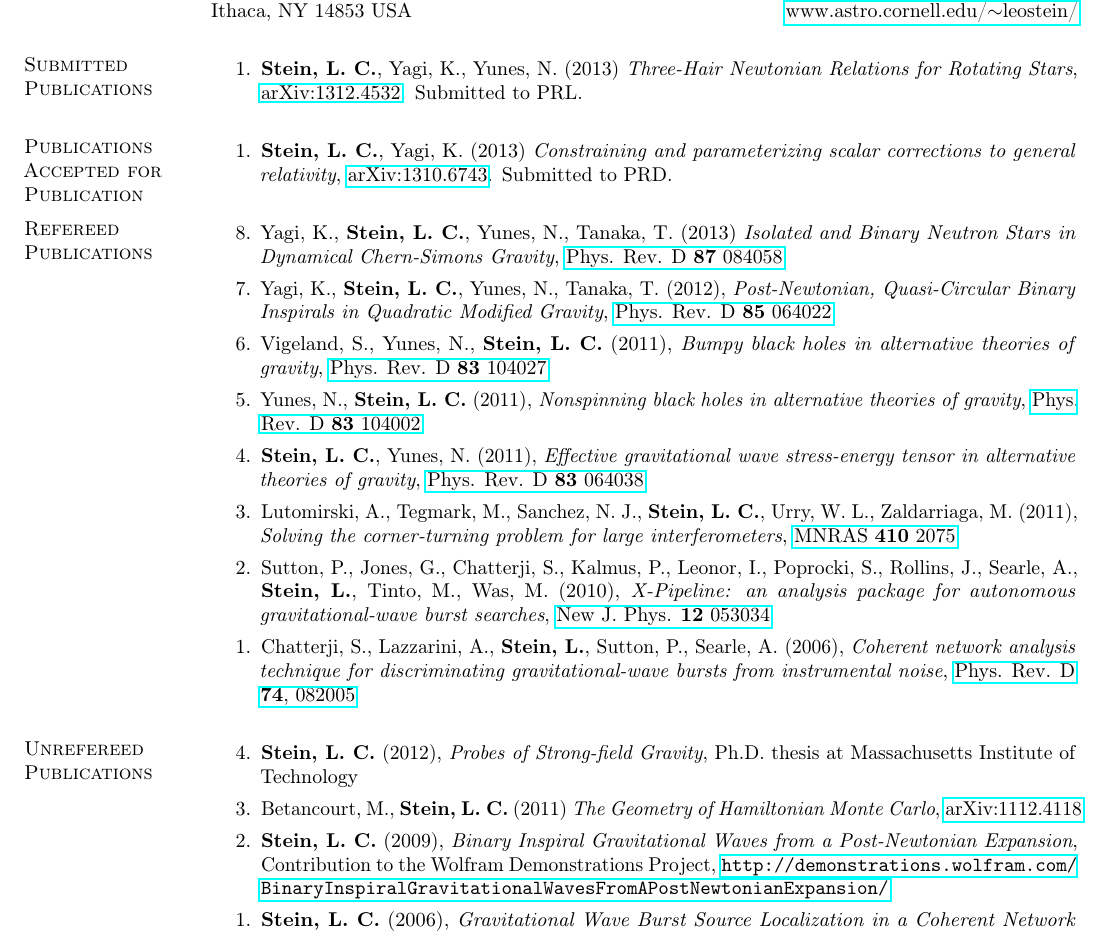
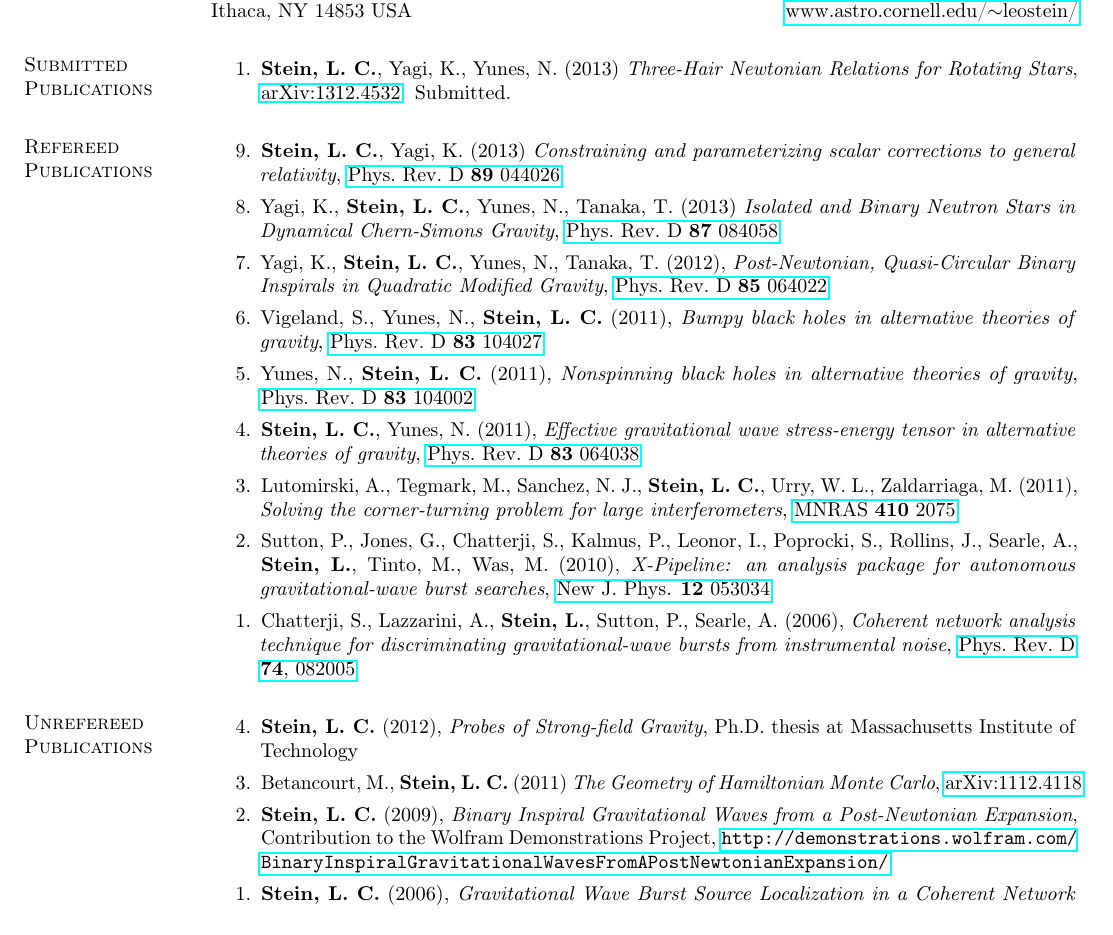
Before and after one commit to duetosymmetry/cv, a LaTeX CV (LeoCStein-PubsOnly.tex, which reads PubsContent.tex): part of the page, cut so that both start at the same text. Compiled offline with pdfLaTeX.

Commit message:
Moved "Constraining and parameterizing..." into refereed section.

```diff
--- a/PubsContent.tex
+++ b/PubsContent.tex
@@ -8,36 +8,39 @@
 \begin{enumerate}
 \item[{1.}] {\bf Stein,~L.~C.}, Yagi,~K., Yunes,~N. (2013)
   {\it Three-Hair Newtonian Relations for Rotating Stars},
-  \href{http://arxiv.org/abs/1312.4532}{arXiv:1312.4532}. Submitted to PRL.
+  \href{http://arxiv.org/abs/1312.4532}{arXiv:1312.4532}. Submitted.
 \end{enumerate}
 
-\section{\sc Publications Accepted for Publication}
-\begin{enumerate}
-\item[{1.}] {\bf Stein,~L.~C.}, Yagi,~K. (2013)
-  {\it Constraining and parameterizing scalar corrections to general relativity},
-  \href{http://arxiv.org/abs/1310.6743}{arXiv:1310.6743}. Submitted to PRD.
-\end{enumerate}
+% \section{\sc Publications Accepted for Publication}
+% \begin{enumerate}
+% \item[{1.}] {\bf Stein,~L.~C.}, Yagi,~K. (2013)
+%   {\it Constraining and parameterizing scalar corrections to general relativity},
+%   \href{http://arxiv.org/abs/1310.6743}{arXiv:1310.6743}. Submitted to PRD.
+% \end{enumerate}
 
 \section{\sc Refereed Publications}
 \begin{enumerate}
+\item[{9.}] {\bf Stein,~L.~C.}, Yagi,~K. (2013)
+  {\it Constraining and parameterizing scalar corrections to general relativity},
+  \href{http://arxiv.org/abs/1310.6743}{Phys.~Rev.~D {\bf 89} 044026}
 \item[{8.}] Yagi,~K., {\bf Stein,~L.~C.}, Yunes,~N., Tanaka,~T. (2013)
   {\it Isolated and Binary Neutron Stars in Dynamical Chern-Simons
     Gravity},
-  \href{http://arxiv.org/abs/1302.1918}{Phys. Rev. D {\bf 87} 084058}
+  \href{http://arxiv.org/abs/1302.1918}{Phys.~Rev.~D {\bf 87} 084058}
 \item[{7.}] Yagi,~K., {\bf Stein,~L.~C.}, Yunes,~N.,
   Tanaka,~T. (2012), {\it Post-Newtonian, Quasi-Circular Binary
     Inspirals in Quadratic Modified Gravity},
-  \href{http://arxiv.org/abs/1110.5950}{Phys. Rev. D {\bf 85} 064022}
+  \href{http://arxiv.org/abs/1110.5950}{Phys.~Rev.~D {\bf 85} 064022}
 \item[{6.}] Vigeland,~S., Yunes,~N., {\bf Stein,~L.~C.} (2011), {\it
     Bumpy black holes in alternative theories of gravity},
-  \href{http://arxiv.org/abs/1102.3706}{Phys. Rev. D {\bf 83} 104027}
+  \href{http://arxiv.org/abs/1102.3706}{Phys.~Rev.~D {\bf 83} 104027}
 \item[{5.}] Yunes,~N., {\bf Stein,~L.~C.} (2011), {\it Nonspinning
     black holes in alternative theories of gravity},
-  \href{http://arxiv.org/abs/1101.2921}{Phys. Rev. D {\bf 83} 104002}
+  \href{http://arxiv.org/abs/1101.2921}{Phys.~Rev.~D {\bf 83} 104002}
 \item[{4.}] {\bf Stein,~L. C.}, Yunes,~N. (2011), {\it Effective
     gravitational wave stress-energy tensor in alternative theories of
     gravity},
-  \href{http://arxiv.org/abs/1012.3144}{Phys. Rev. D {\bf 83} 064038}
+  \href{http://arxiv.org/abs/1012.3144}{Phys.~Rev.~D {\bf 83} 064038}
 \item[{3.}] Lutomirski,~A., Tegmark,~M., Sanchez,~N.~J., {\bf
     Stein,~L.~C.},
   Urry,~W.~L., Zaldarriaga,~M. (2011), {\it Solving the
@@ -51,7 +54,7 @@
 \item[{1.}] Chatterji,~S., Lazzarini,~A., {\bf Stein,~L.}, Sutton,~P.,
   Searle,~A. (2006), {\it Coherent network analysis technique for
     discriminating gravitational-wave bursts from instrumental noise},
-  \href{http://arxiv.org/abs/gr-qc/0605002}{Phys. Rev. D {\bf 74}, 082005}
+  \href{http://arxiv.org/abs/gr-qc/0605002}{Phys.~Rev.~D {\bf 74}, 082005}
 \end{enumerate}
 
 \section{\sc Unrefereed Publications}
```
